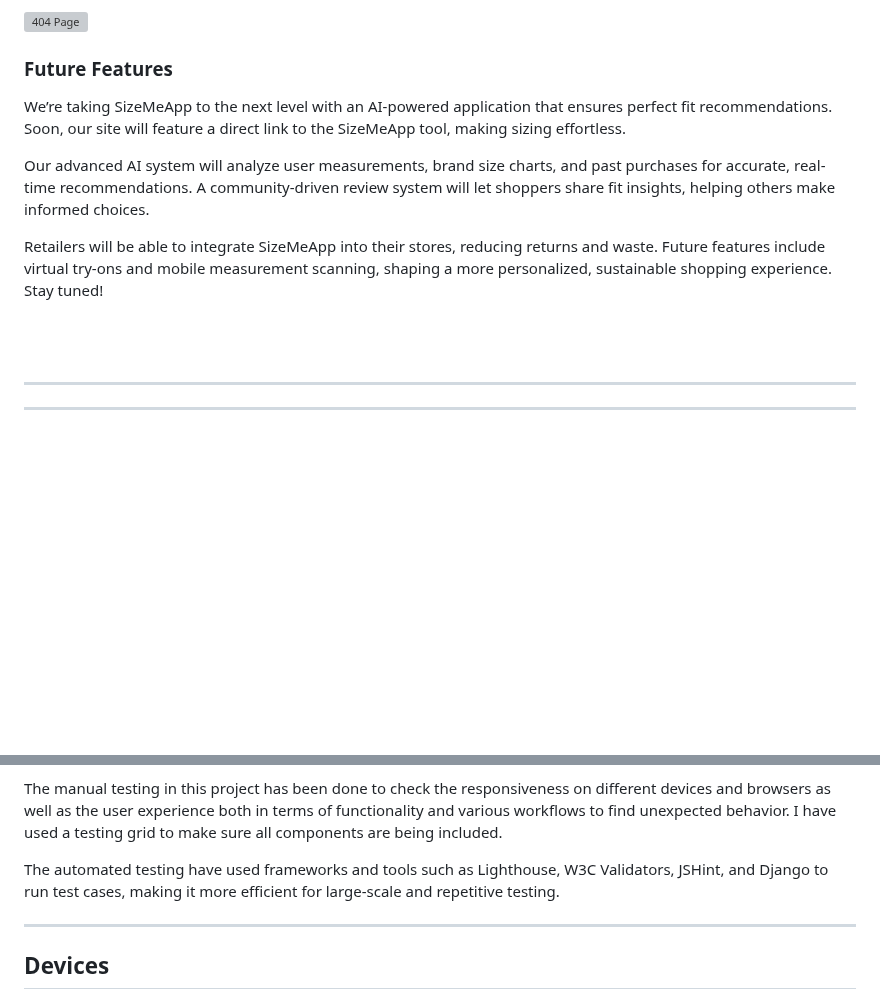
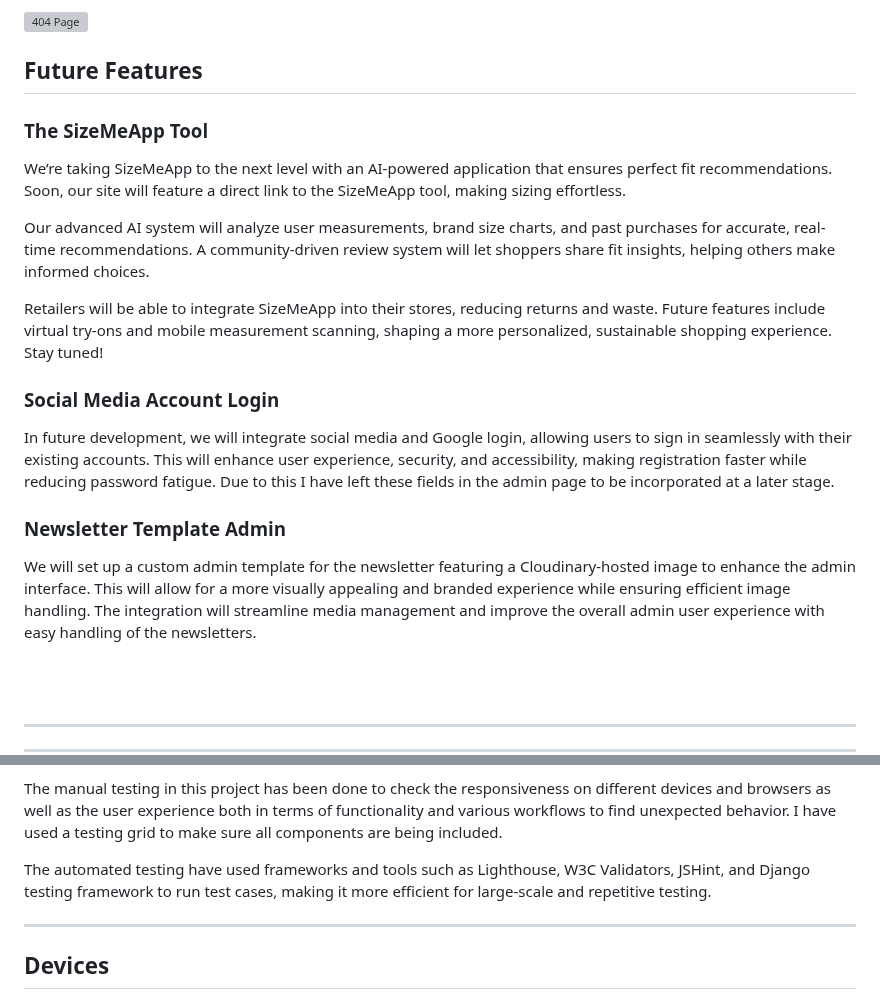
Before and after one commit to Sara-Sundin/SizeMeApp, a Markdown page: README.md, 2 parts joined by grey strips. Rendered like a GitHub page; blank space fills up the shorter version; grey boxes are pictures that could not be loaded.

Commit message:
add more future development features README

```diff
--- a/README.md
+++ b/README.md
@@ -708,12 +708,21 @@ Oops! You’ve landed on a 404 page, but don’t worry—you’re not lost alone
 
 ![404 Page]()
 
-### Future Features
+## Future Features
+
+### The SizeMeApp Tool
 We’re taking SizeMeApp to the next level with an AI-powered application that ensures perfect fit recommendations. Soon, our site will feature a direct link to the SizeMeApp tool, making sizing effortless.
 
 Our advanced AI system will analyze user measurements, brand size charts, and past purchases for accurate, real-time recommendations. A community-driven review system will let shoppers share fit insights, helping others make informed choices.
 
 Retailers will be able to integrate SizeMeApp into their stores, reducing returns and waste. Future features include virtual try-ons and mobile measurement scanning, shaping a more personalized, sustainable shopping experience. Stay tuned!
+
+### Social Media Account Login
+In future development, we will integrate social media and Google login, allowing users to sign in seamlessly with their existing accounts. This will enhance user experience, security, and accessibility, making registration faster while reducing password fatigue. Due to this I have left these fields in the admin page to be incorporated at a later stage.
+
+### Newsletter Template Admin
+We will set up a custom admin template for the newsletter featuring a Cloudinary-hosted image to enhance the admin interface. This will allow for a more visually appealing and branded experience while ensuring efficient image handling. The integration will streamline media management and improve the overall admin user experience with easy handling of the newsletters.
+
 
 <br>
 <br>
@@ -834,7 +843,7 @@ Software testing ensures that applications work as expected, are free of critica
 
 The manual testing in this project has been done to check the responsiveness on different devices and browsers as well as the user experience both in terms of functionality and various workflows to find unexpected behavior. I have used a testing grid to make sure all components are being included.
 
-The automated testing have used frameworks and tools such as Lighthouse, W3C Validators, JSHint, and Django to run test cases, making it more efficient for large-scale and repetitive testing.
+The automated testing have used frameworks and tools such as Lighthouse, W3C Validators, JSHint, and Django testing framework to run test cases, making it more efficient for large-scale and repetitive testing.
 
 <hr>
 
```
